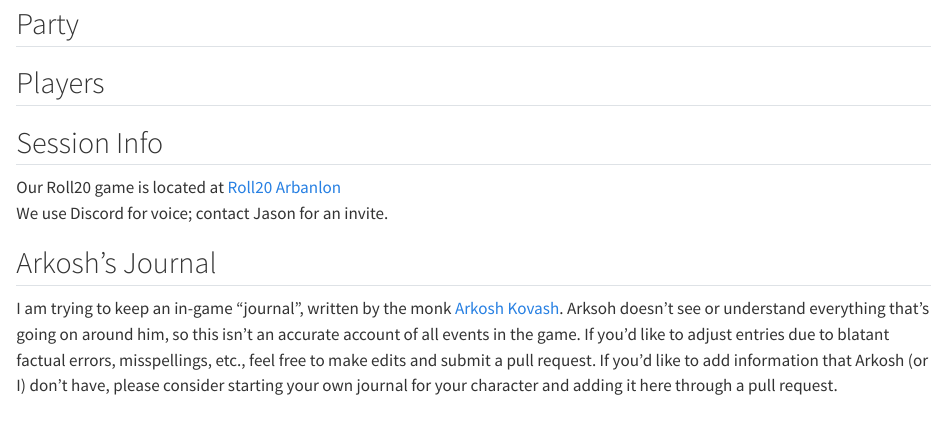
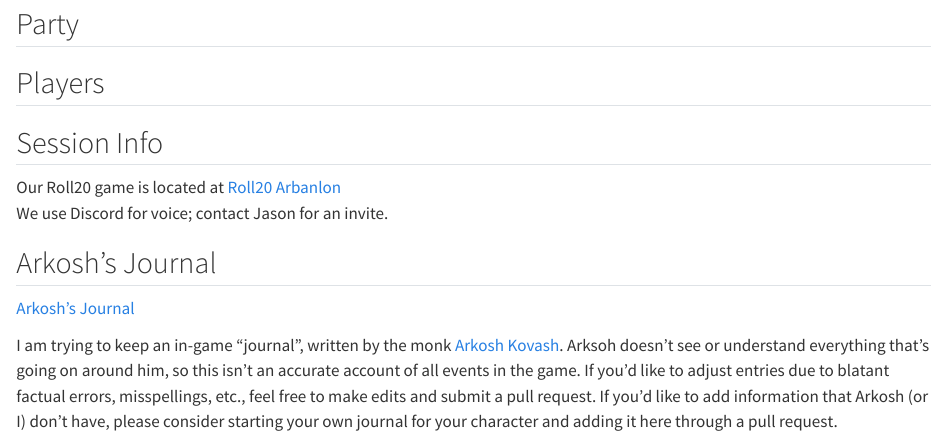
Before and after one commit to burch-cm/arbanlon, a Quarto document (Readme.qmd): the page in a window 1100 px wide, from 80 px down. Rendered offline with R 4.5, knitr and Pandoc in place of Quarto, with nearby package versions; drawn as R Markdown's standard HTML page in place of the format the file asks for.

Commit message:
updated readme

```diff
--- a/Readme.qmd
+++ b/Readme.qmd
@@ -14,6 +14,8 @@ We use Discord for voice; contact Jason for an invite.
 
 ## Arkosh's Journal
 
+[Arkosh's Journal](journal/session_journal_01.md)
+
 I am trying to keep an in-game "journal", written by the monk [Arkosh Kovash](journal/session0.md).
 Arksoh doesn't see or understand everything that's going on around him, so this
 isn't an accurate account of all events in the game. If you'd like to adjust entries due
```
